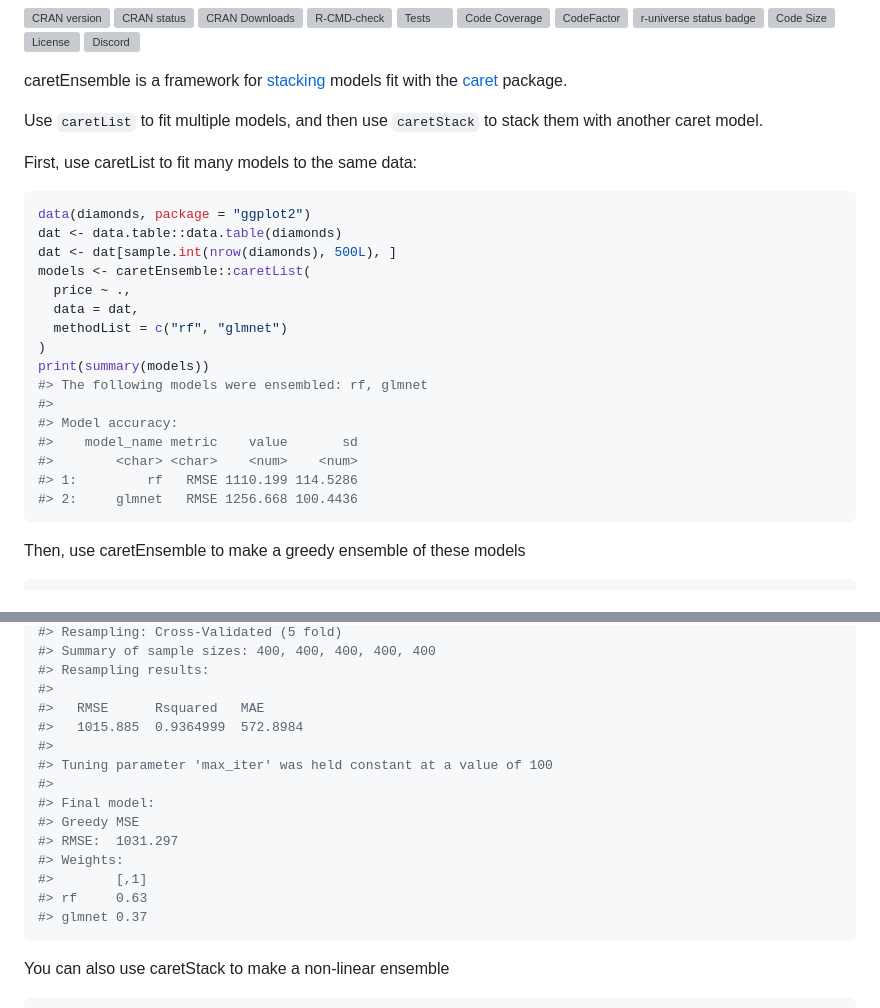
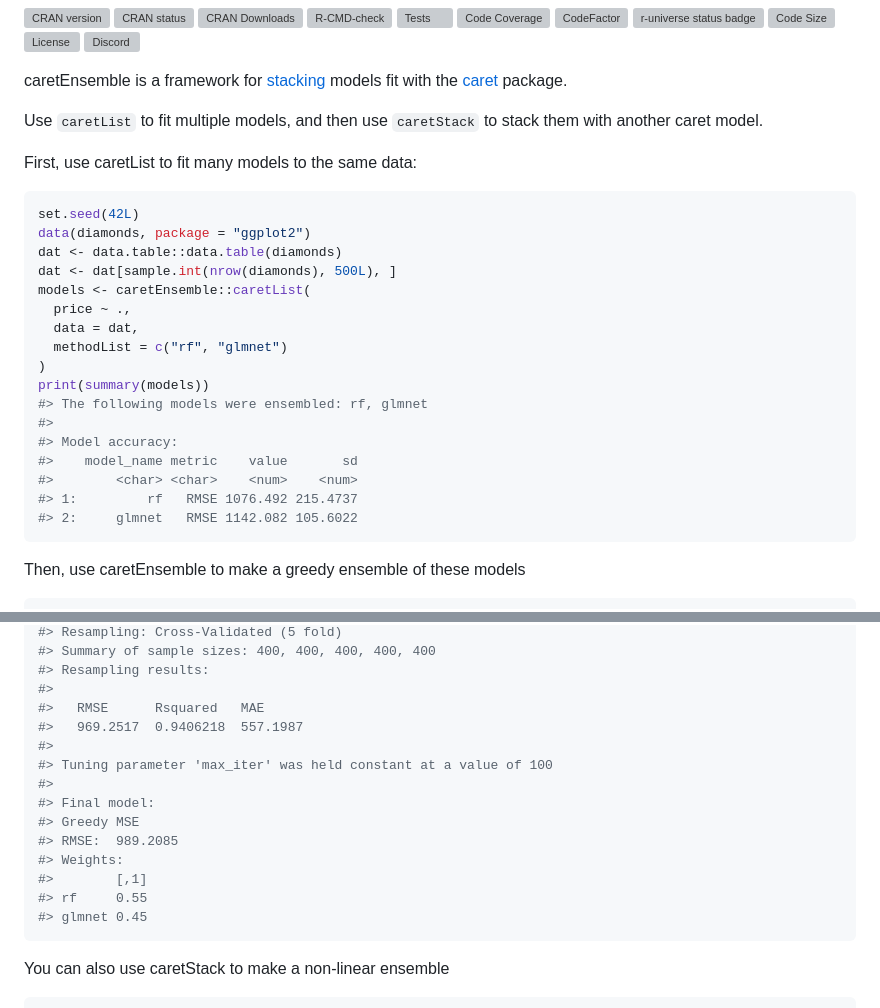
Before and after one commit to zachmayer/caretEnsemble, a Markdown page: README.md, 2 parts joined by grey strips. GitHub-like rendering; grey boxes are pictures that could not be loaded.

Commit message:
[324] Fix rev dep (#325)
* handle array/matrix case

* usethis

* nbrbrbr

* just a regular test

* ok the test script works

* script works

* rebuild

* rebuild

* add test case

* shrink it

* add failing test

* fix failing test

* add seed to readme lol

* re add readme workflow, with a seed it should pass now

* ok different platforms = different rf results.

````diff
--- a/README.md
+++ b/README.md
@@ -34,6 +34,7 @@ stack them with another caret model.
 First, use caretList to fit many models to the same data:
 
 ``` r
+set.seed(42L)
 data(diamonds, package = "ggplot2")
 dat <- data.table::data.table(diamonds)
 dat <- dat[sample.int(nrow(diamonds), 500L), ]
@@ -48,8 +49,8 @@ print(summary(models))
 #> Model accuracy:
 #>    model_name metric    value       sd
 #>        <char> <char>    <num>    <num>
-#> 1:         rf   RMSE 1110.199 114.5286
-#> 2:     glmnet   RMSE 1256.668 100.4436
+#> 1:         rf   RMSE 1076.492 215.4737
+#> 2:     glmnet   RMSE 1142.082 105.6022
 ```
 
 Then, use caretEnsemble to make a greedy ensemble of these models
@@ -68,17 +69,17 @@ print(greedy_stack)
 #> Resampling results:
 #>
 #>   RMSE      Rsquared   MAE
-#>   1015.885  0.9364999  572.8984
+#>   969.2517  0.9406218  557.1987
 #>
 #> Tuning parameter 'max_iter' was held constant at a value of 100
 #>
 #> Final model:
 #> Greedy MSE
-#> RMSE:  1031.297
+#> RMSE:  989.2085
 #> Weights:
 #>        [,1]
-#> rf     0.63
-#> glmnet 0.37
+#> rf     0.55
+#> glmnet 0.45
 ```
 
 You can also use caretStack to make a non-linear ensemble
````
Also changed, not shown: other parts of README.md (+4 -4 lines), man/figures/README-greedy-stack-6-plot-1.png, man/figures/README-unnamed-chunk-5-1.png, 10 other files.
